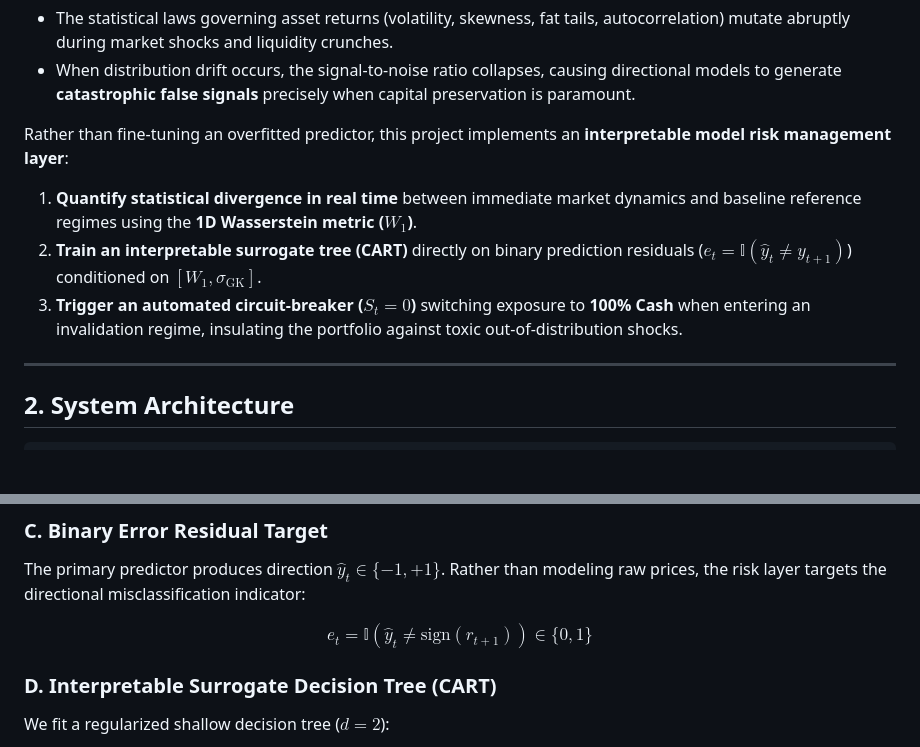
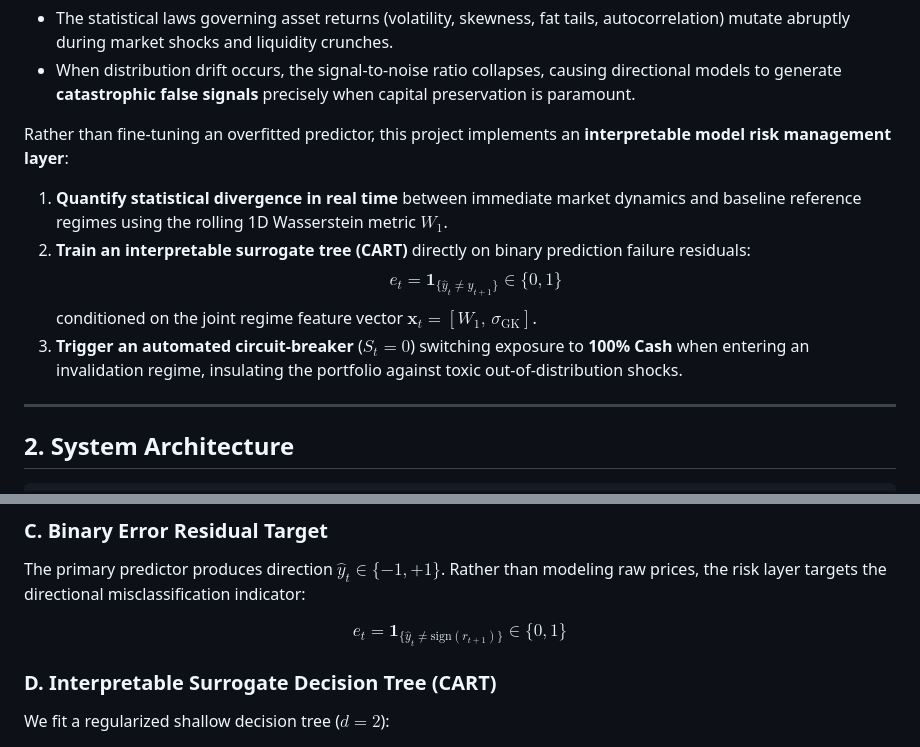
Before and after one commit to housniCS/wasserstein-circuit-breaker, a Markdown page: README.md, 2 parts joined by grey strips. GitHub-like rendering; blank space fills up the shorter version.

Commit message:
fix(docs): fix KaTeX math rendering delimiters in README

```diff
--- a/README.md
+++ b/README.md
@@ -17,9 +17,11 @@ Applying deep learning sequential architectures or time-series foundation models
 - When distribution drift occurs, the signal-to-noise ratio collapses, causing directional models to generate **catastrophic false signals** precisely when capital preservation is paramount.
 
 Rather than fine-tuning an overfitted predictor, this project implements an **interpretable model risk management layer**:
-1. **Quantify statistical divergence in real time** between immediate market dynamics and baseline reference regimes using the **1D Wasserstein metric ($W_1$)**.
-2. **Train an interpretable surrogate tree (CART)** directly on binary prediction residuals ($e_t = \mathbb{I}(\hat{y}_t \ne y_{t+1})$) conditioned on $[W_1, \sigma_{\text{GK}}]$.
-3. **Trigger an automated circuit-breaker ($S_t = 0$)** switching exposure to **100% Cash** when entering an invalidation regime, insulating the portfolio against toxic out-of-distribution shocks.
+1. **Quantify statistical divergence in real time** between immediate market dynamics and baseline reference regimes using the rolling 1D Wasserstein metric $W_1$.
+2. **Train an interpretable surrogate tree (CART)** directly on binary prediction failure residuals:
+   $$e_t = \mathbf{1}_{\{\hat{y}_t \ne y_{t+1}\}} \in \{0, 1\}$$
+   conditioned on the joint regime feature vector $\mathbf{x}_t = [W_1, \, \sigma_{\text{GK}}]$.
+3. **Trigger an automated circuit-breaker** ($S_t = 0$) switching exposure to **100% Cash** when entering an invalidation regime, insulating the portfolio against toxic out-of-distribution shocks.
 
 ---
 
@@ -133,7 +135,7 @@ $$\sigma_{GK, t}^2 = \frac{1}{2} \left[ \ln\left(\frac{H_t}{L_t}\right) \right]^
 ### C. Binary Error Residual Target
 The primary predictor produces direction $\hat{y}_t \in \{-1, +1\}$. Rather than modeling raw prices, the risk layer targets the directional misclassification indicator:
 
-$$e_t = \mathbb{I}\left(\hat{y}_t \ne \text{sign}(r_{t+1})\right) \in \{0, 1\}$$
+$$e_t = \mathbf{1}_{\{\hat{y}_t \ne \text{sign}(r_{t+1})\}} \in \{0, 1\}$$
 
 ### D. Interpretable Surrogate Decision Tree (CART)
 We fit a regularized shallow decision tree ($d=2$):
```
